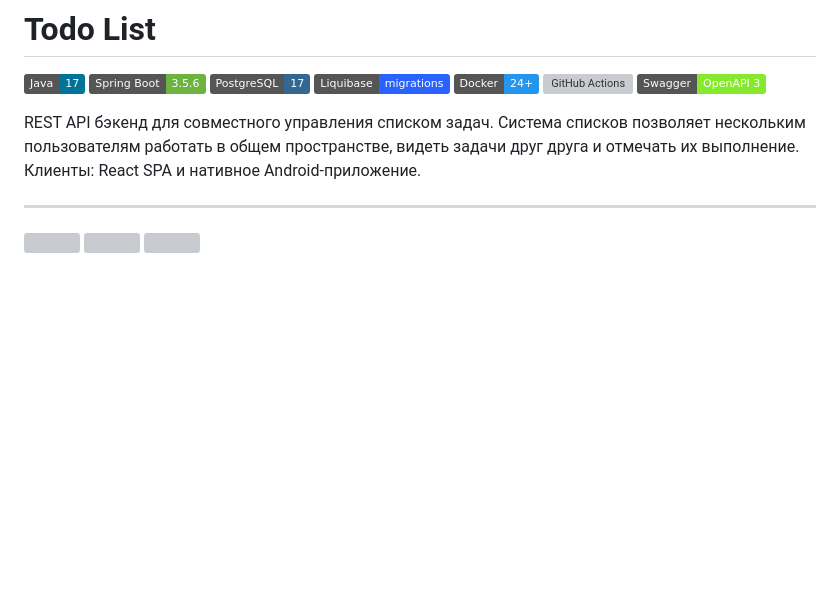
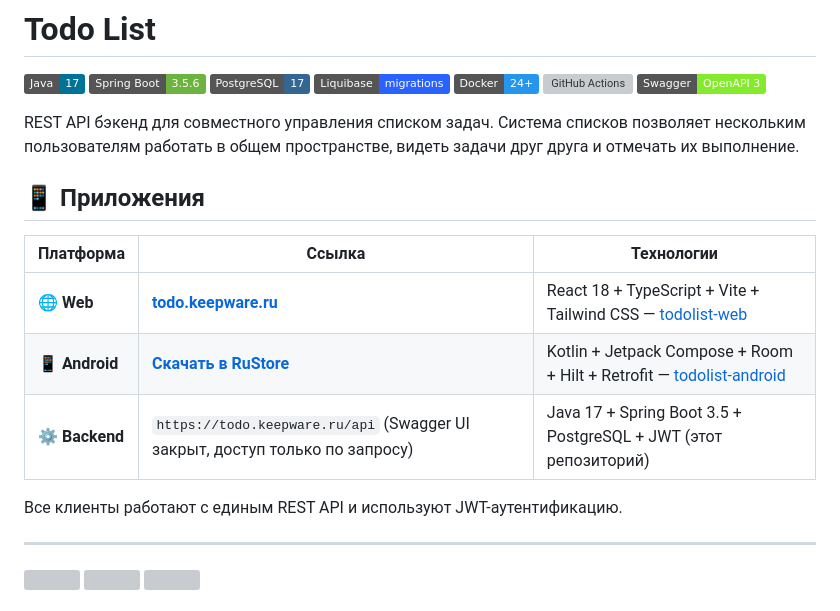
Before and after one commit to mngerasimenko/todo, a Markdown page: README.md, the part around the change. GitHub-like rendering; badges without logos; blank space fills up the shorter version; grey boxes are pictures that could not be loaded.

Commit message:
docs: add Apps section to README with Web/Android/Backend links

```diff
--- a/README.md
+++ b/README.md
@@ -8,7 +8,17 @@
 ![GitHub Actions](https://img.shields.io/badge/GitHub_Actions-CI%2FCD-2088FF?logo=github-actions)
 ![Swagger](https://img.shields.io/badge/Swagger-OpenAPI_3-85EA2D?logo=swagger)
 
-REST API бэкенд для совместного управления списком задач. Система списков позволяет нескольким пользователям работать в общем пространстве, видеть задачи друг друга и отмечать их выполнение. Клиенты: React SPA и нативное Android-приложение.
+REST API бэкенд для совместного управления списком задач. Система списков позволяет нескольким пользователям работать в общем пространстве, видеть задачи друг друга и отмечать их выполнение.
+
+## 📱 Приложения
+
+| Платформа | Ссылка | Технологии |
+|-----------|--------|------------|
+| 🌐 **Web** | **[todo.keepware.ru](https://todo.keepware.ru)** | React 18 + TypeScript + Vite + Tailwind CSS — [todolist-web](https://github.com/mngerasimenko/todolist-web) |
+| 📱 **Android** | **[Скачать в RuStore](https://www.rustore.ru/catalog/app/ru.mngerasimenko.todolist)** | Kotlin + Jetpack Compose + Room + Hilt + Retrofit — [todolist-android](https://github.com/mngerasimenko/todolist-android) |
+| ⚙️ **Backend** | `https://todo.keepware.ru/api` (Swagger UI закрыт, доступ только по запросу) | Java 17 + Spring Boot 3.5 + PostgreSQL + JWT (этот репозиторий) |
+
+Все клиенты работают с единым REST API и используют JWT-аутентификацию.
 
 ---
 <a href="https://github.com/devxb/gitanimals">
```
